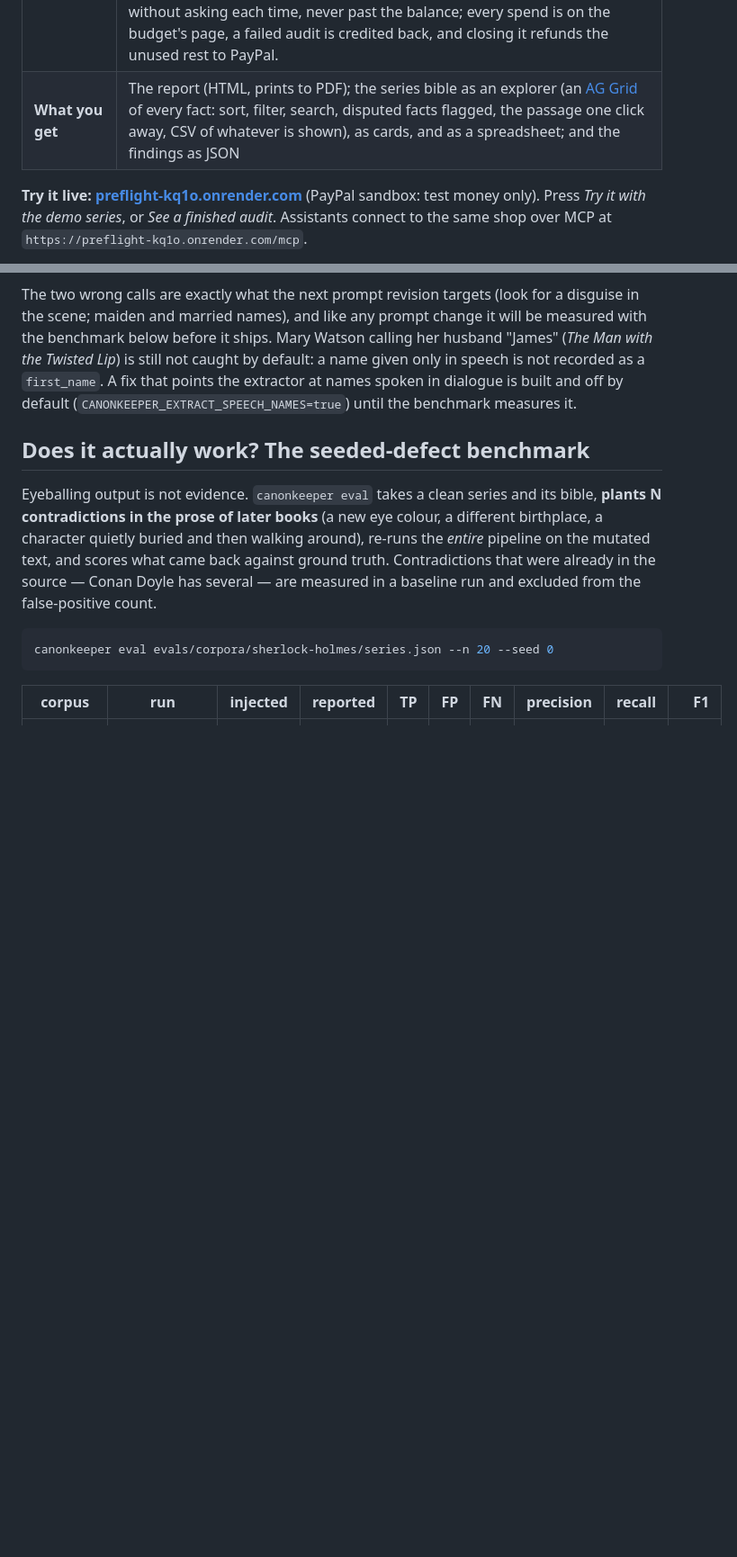
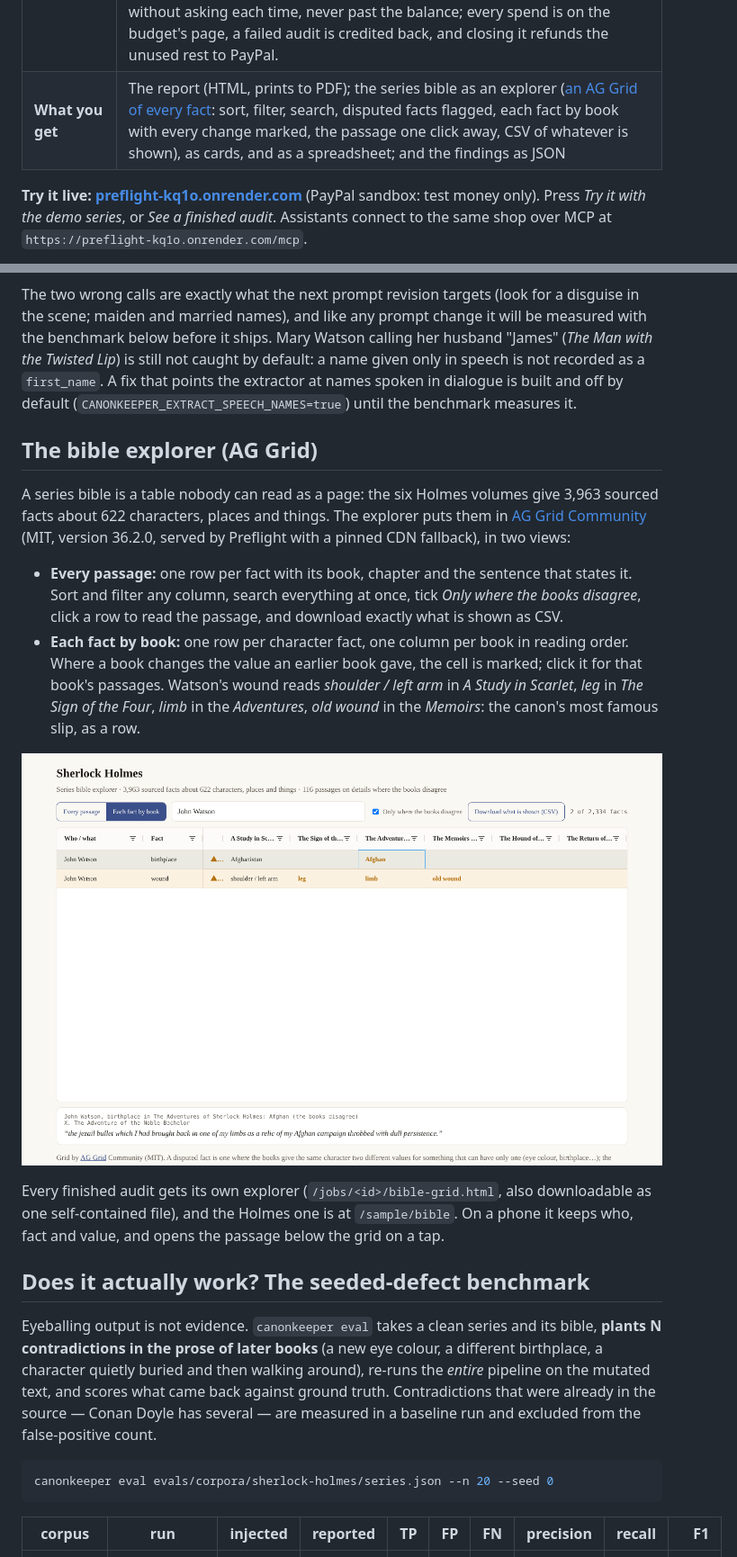
Before and after one commit to nolankido/canonKeeper, a Markdown page: README.md, 2 parts joined by grey strips. Shown at 90% size. Rendered like a GitHub page; pictures changed too: docs/img/bible-by-book.png (added); blank space fills up the shorter version.

```diff
--- a/README.md
+++ b/README.md
@@ -16,7 +16,7 @@ titles across four series imprints.
 | **What it costs** | $5 + $4 per 100,000 tokens (about 73,000 words of fiction), shown with its arithmetic before you pay: a 100,000-word novel is about $10.50, the six Sherlock Holmes volumes $30.20. A draft check is $2 + the same rate on the draft alone. |
 | **How you pay** | PayPal Checkout (Orders v2; this hackathon build runs on PayPal's sandbox, so it is test money). Nothing reaches a model until PayPal confirms the capture of exactly the quoted amount; an audit that cannot finish is refunded in full through PayPal. **The finding guarantee:** mark a contradiction wrong and it is noted on the report beside the model's call, and $0.50 goes back through PayPal for each one, up to half the price. |
 | **Agents welcome** | The same service is an MCP server at `<url>/mcp` (streamable HTTP; or `canonkeeper mcp` on stdio): an author's AI assistant connects as a customer, holding no keys. It asks for an upload link, the person uploads the books and sees the price, the assistant orders, and the PayPal approval link always goes to the person. Or the person funds an **assistant budget** once through PayPal ($5-$200): the assistant pays for audits and draft checks from it without asking each time, never past the balance; every spend is on the budget's page, a failed audit is credited back, and closing it refunds the unused rest to PayPal. |
-| **What you get** | The report (HTML, prints to PDF); the series bible as an explorer (an [AG Grid](https://www.ag-grid.com/) of every fact: sort, filter, search, disputed facts flagged, the passage one click away, CSV of whatever is shown), as cards, and as a spreadsheet; and the findings as JSON |
+| **What you get** | The report (HTML, prints to PDF); the series bible as an explorer ([an AG Grid of every fact](#the-bible-explorer-ag-grid): sort, filter, search, disputed facts flagged, each fact by book with every change marked, the passage one click away, CSV of whatever is shown), as cards, and as a spreadsheet; and the findings as JSON |
 
 **Try it live: [preflight-kq1o.onrender.com](https://preflight-kq1o.onrender.com)** (PayPal sandbox: test money only). Press *Try it with the
 demo series*, or *See a finished audit*. Assistants connect to the same shop over MCP at
@@ -197,6 +197,28 @@ benchmark below before it ships. Mary Watson calling her husband "James" (*The M
 Twisted Lip*) is still not caught by default: a name given only in speech is not recorded as a
 `first_name`. A fix that points the extractor at names spoken in dialogue is built and off by
 default (`CANONKEEPER_EXTRACT_SPEECH_NAMES=true`) until the benchmark measures it.
+
+## The bible explorer (AG Grid)
+
+A series bible is a table nobody can read as a page: the six Holmes volumes give 3,963 sourced
+facts about 622 characters, places and things. The explorer puts them in
+[AG Grid Community](https://www.ag-grid.com/) (MIT, version 36.2.0, served by Preflight with a
+pinned CDN fallback), in two views:
+
+- **Every passage:** one row per fact with its book, chapter and the sentence that states it.
+  Sort and filter any column, search everything at once, tick *Only where the books disagree*,
+  click a row to read the passage, and download exactly what is shown as CSV.
+- **Each fact by book:** one row per character fact, one column per book in reading order. Where
+  a book changes the value an earlier book gave, the cell is marked; click it for that book's
+  passages. Watson's wound reads *shoulder / left arm* in *A Study in Scarlet*, *leg* in *The
+  Sign of the Four*, *limb* in the *Adventures*, *old wound* in the *Memoirs*: the canon's most
+  famous slip, as a row.
+
+![Each fact by book: John Watson's wound moving from the shoulder to the leg across the Holmes books, each change marked](docs/img/bible-by-book.png)
+
+Every finished audit gets its own explorer (`/jobs/<id>/bible-grid.html`, also downloadable as
+one self-contained file), and the Holmes one is at `/sample/bible`. On a phone it keeps who, fact
+and value, and opens the passage below the grid on a tap.
 
 ## Does it actually work? The seeded-defect benchmark
 
```
Also changed, not shown: 5 other files.
